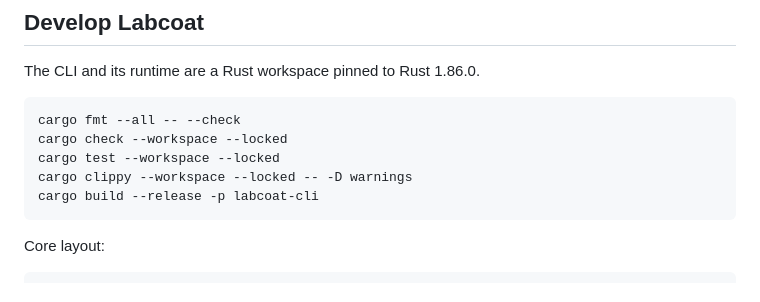
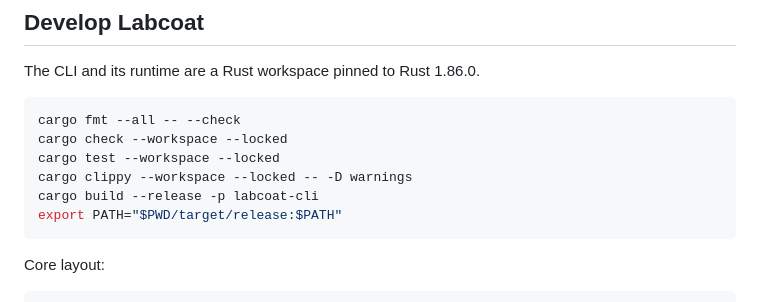
Before and after one commit to jonatns/labcoat, a Markdown page: README.md, the part around the change. Drawn GitHub-style.

Commit message:
Add target release directory to PATH in README

````diff
--- a/README.md
+++ b/README.md
@@ -185,6 +185,7 @@ cargo check --workspace --locked
 cargo test --workspace --locked
 cargo clippy --workspace --locked -- -D warnings
 cargo build --release -p labcoat-cli
+export PATH="$PWD/target/release:$PATH"
 ```
 
 Core layout:
````
